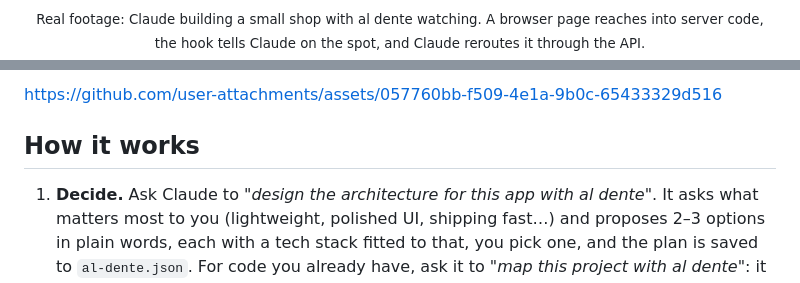
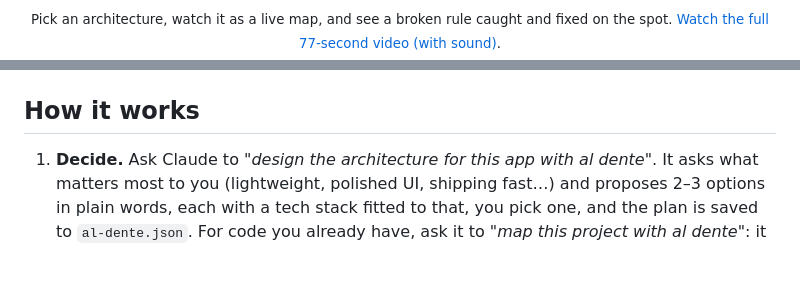
Before and after one commit to Orest-Z/al-dente, a Markdown page: README.md, 2 parts joined by grey strips. Drawn GitHub-style.

Commit message:
Replace the demo with the new motion video
New hero GIF cut from the new demo, and the full video with sound in docs/media/demo.mp4.

```diff
--- a/README.md
+++ b/README.md
@@ -24,4 +24,4 @@
 </p>
 
-<p align="center"><sub>Real footage: Claude building a small shop with al dente watching. A browser page reaches into server code, the hook tells Claude on the spot, and Claude reroutes it through the API.</sub></p>
+<p align="center"><sub>Pick an architecture, watch it as a live map, and see a broken rule caught and fixed on the spot. <a href="docs/media/demo.mp4">Watch the full 77-second video (with sound)</a>.</sub></p>
 
@@ -29,6 +29,4 @@
 
-
-https://github.com/user-attachments/assets/057760bb-f509-4e1a-9b0c-65433329d516
 
 
 
```
Also changed, not shown: other parts of README.md (+2 -2 lines).
